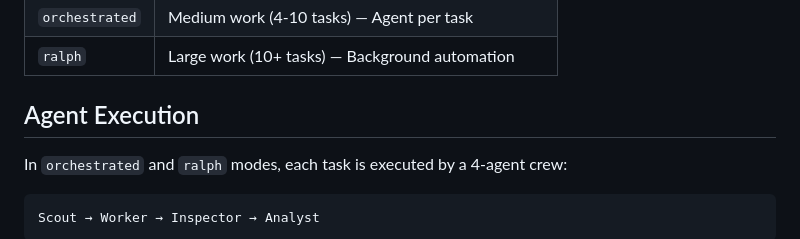
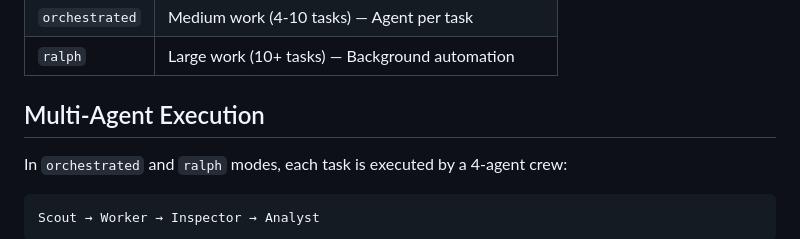
Before and after one commit to thebrownproject/space-agents, a Markdown page: README.md, the part around one of its changes. Drawn GitHub-style.

Commit message:
docs: update README formatting and section naming

```diff
--- a/README.md
+++ b/README.md
@@ -74,7 +72,7 @@ This creates the `.space-agents/` directory structure and initializes Beads for
 | `orchestrated` | Medium work (4-10 tasks) — Agent per task |
 | `ralph` | Large work (10+ tasks) — Background automation |
 
-## Agent Execution
+## Multi-Agent Execution
 
 In `orchestrated` and `ralph` modes, each task is executed by a 4-agent crew:
 
```
Also changed, not shown: other parts of README.md (+0 -2 lines).
